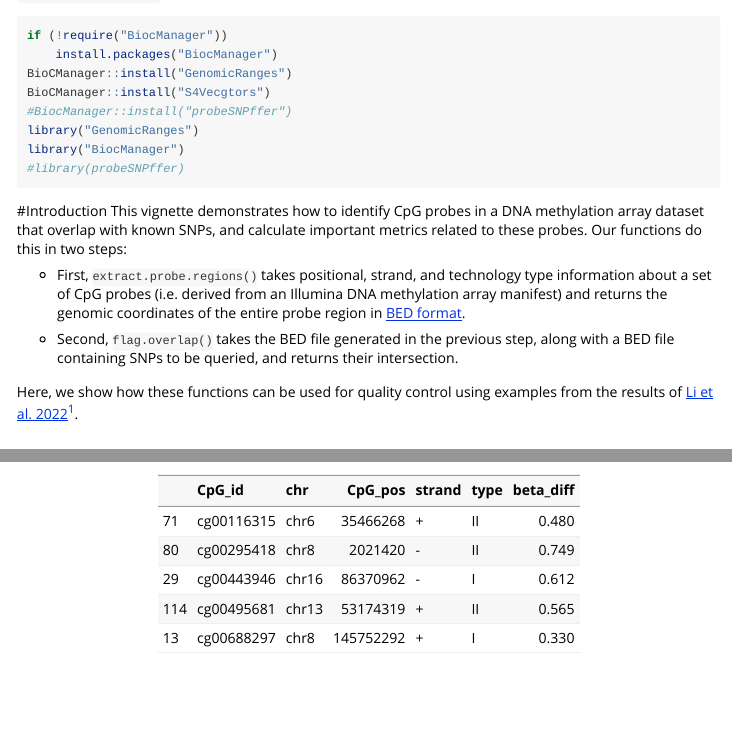
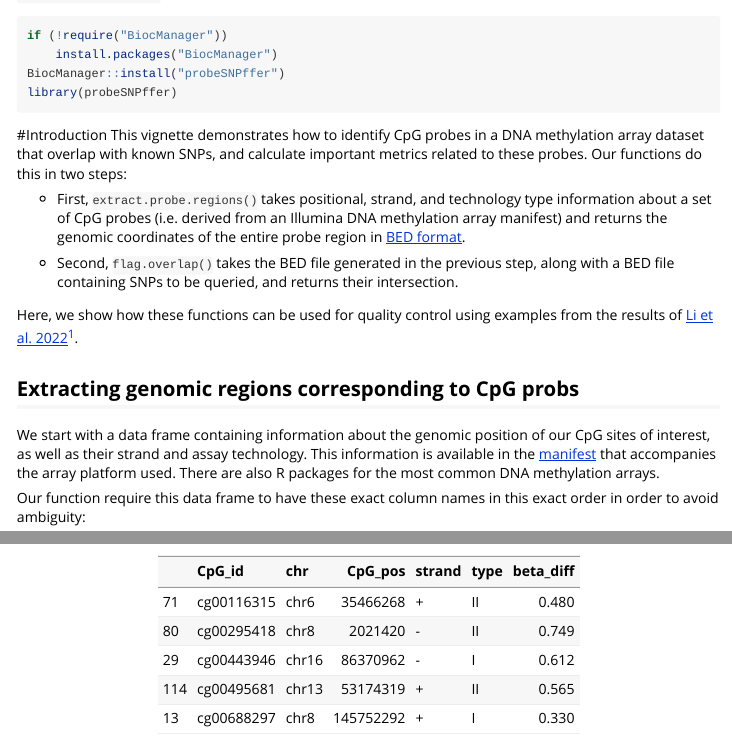
Before and after one commit to gillianmeeks/probeSNPffer, an R Markdown document (vignettes/identifying_probe_SNPs_introduction.Rmd): the page in a window 1100 px wide, from 230 px down, and a second part further down, joined at a grey line. Rendered offline with R 4.5, knitr and Pandoc, with nearby package versions; some code elsewhere in the file could not run offline.

Commit message:
Update identifying_probe_SNPs_introduction.Rmd

````diff
--- a/vignettes/identifying_probe_SNPs_introduction.Rmd
+++ b/vignettes/identifying_probe_SNPs_introduction.Rmd
@@ -23,12 +23,8 @@ installed via `BiocManager::install`:
 ```{r BiocManager, eval=FALSE}
 if (!require("BiocManager"))
     install.packages("BiocManager")
-BioCManager::install("GenomicRanges")
-BioCManager::install("S4Vecgtors")
-#BiocManager::install("probeSNPffer")
-library("GenomicRanges")
-library("BiocManager")
-#library(probeSNPffer)
+BiocManager::install("probeSNPffer")
+library(probeSNPffer)
 ```
 
 #Introduction
````
